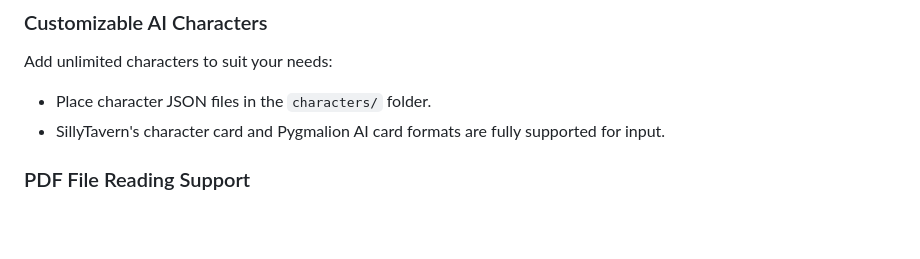
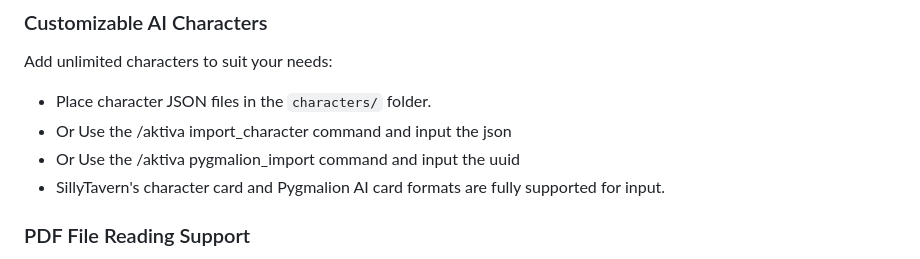
Before and after one commit to Iteranya/AktivaAI, a Markdown page: README.md, the part around the change. Drawn GitHub-style; blank space fills up the shorter version.

```diff
--- a/README.md
+++ b/README.md
@@ -68,6 +68,8 @@ For seamless content control:
 ### Customizable AI Characters
 Add unlimited characters to suit your needs:
 - Place character JSON files in the `characters/` folder.
+- Or Use the /aktiva import_character command and input the json
+- Or Use the /aktiva pygmalion_import command and input the uuid
 - SillyTavern's character card and Pygmalion AI card formats are fully supported for input.
 
 ### PDF File Reading Support
```
